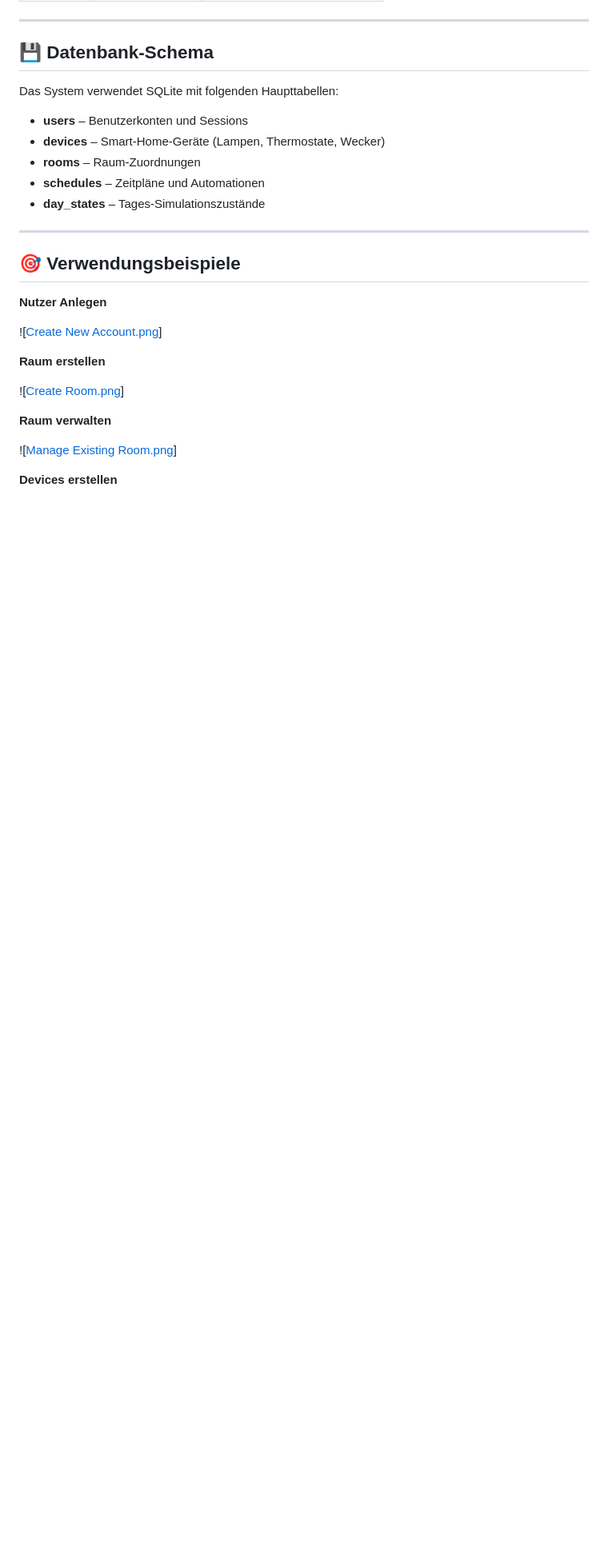
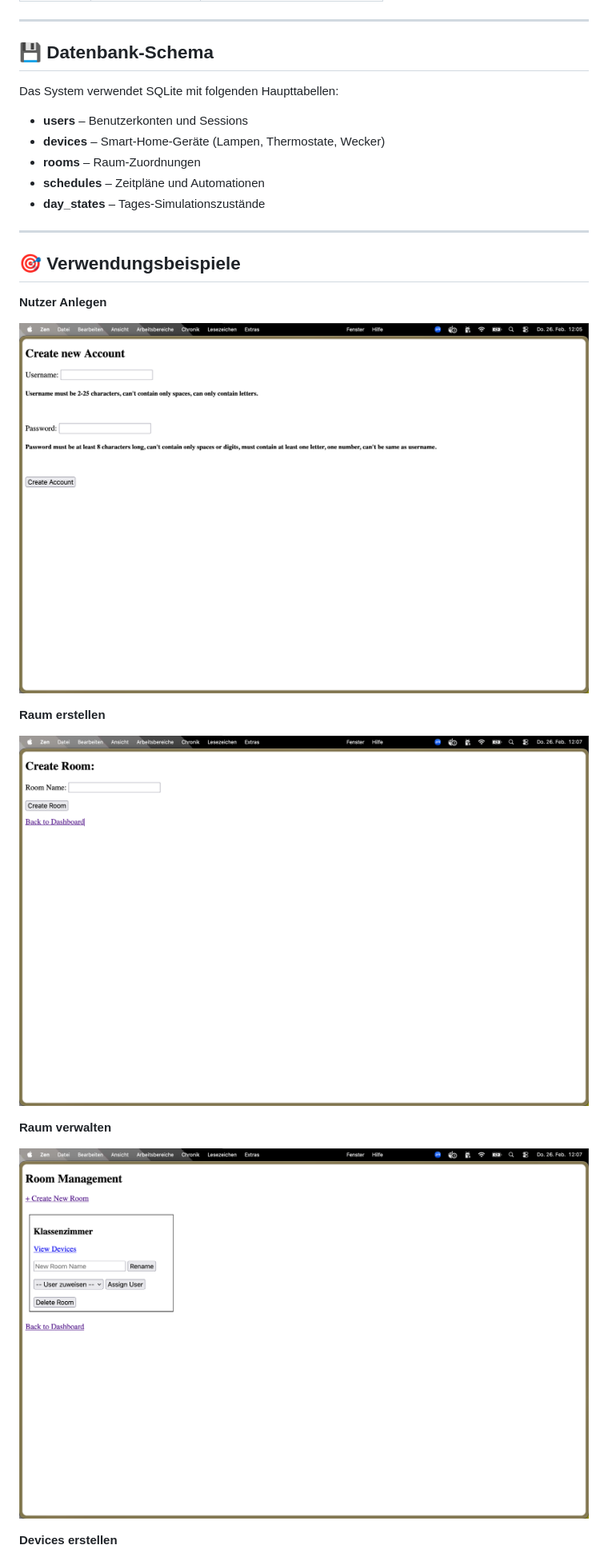
Before and after one commit to Kyyuu133/smarthome-Hub, a Markdown page: README.md, the part around one of its changes. Shown at 80% size. Drawn GitHub-style; blank space fills up the shorter version.

```diff
--- a/README.md
+++ b/README.md
@@ -127,15 +127,15 @@ Das System verwendet SQLite mit folgenden Haupttabellen:
 
 **Nutzer Anlegen**
 
-![[Create New Account.png](/README_screenshots/Create%20New%20Account.png)]
+![Create New Account.png](README_screenshots/Create%20New%20Account.png)
 
 **Raum erstellen**
 
-![[Create Room.png](/README_screenshots/Create%20Room.png)]
+![Create Room.png](README_screenshots/Create%20Room.png)
 
 **Raum verwalten**
 
-![[Manage Existing Room.png](/README_screenshots/Manage%20Existing%20Room.png)]
+![Manage Existing Room.png](README_screenshots/Manage%20Existing%20Room.png)
 
 **Devices erstellen**
 
```
Also changed, not shown: other parts of README.md (+6 -5 lines).
